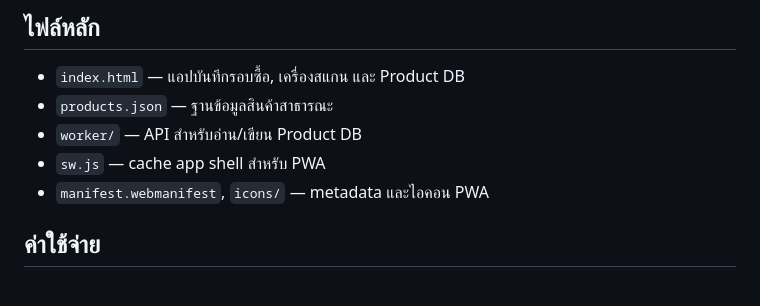
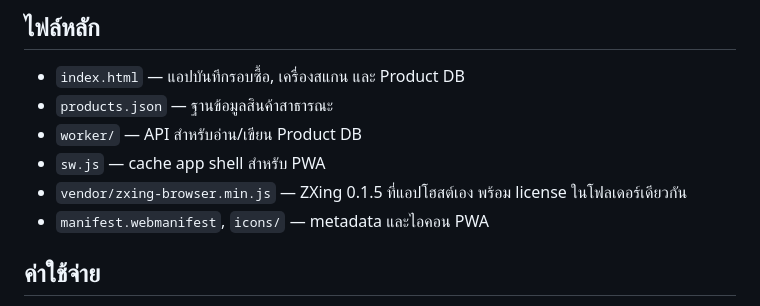
Before and after one commit to ts-code292/cake-purchase-app, a Markdown page: README.md, the part around the change. Rendered like a GitHub page.

Commit message:
Document locally hosted ZXing bundle

```diff
--- a/README.md
+++ b/README.md
@@ -25,6 +25,7 @@
 - `products.json` — ฐานข้อมูลสินค้าสาธารณะ
 - `worker/` — API สำหรับอ่าน/เขียน Product DB
 - `sw.js` — cache app shell สำหรับ PWA
+- `vendor/zxing-browser.min.js` — ZXing 0.1.5 ที่แอปโฮสต์เอง พร้อม license ในโฟลเดอร์เดียวกัน
 - `manifest.webmanifest`, `icons/` — metadata และไอคอน PWA
 
 ## ค่าใช้จ่าย
```
